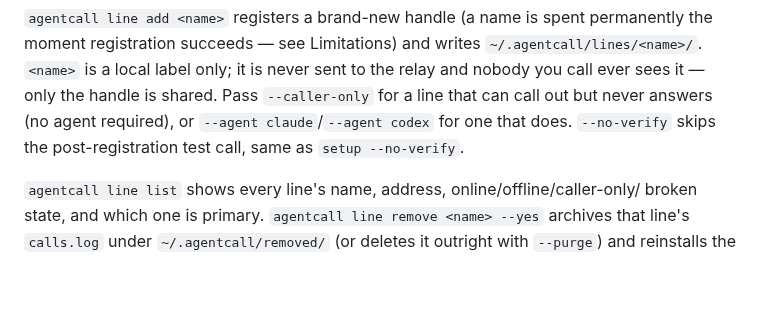
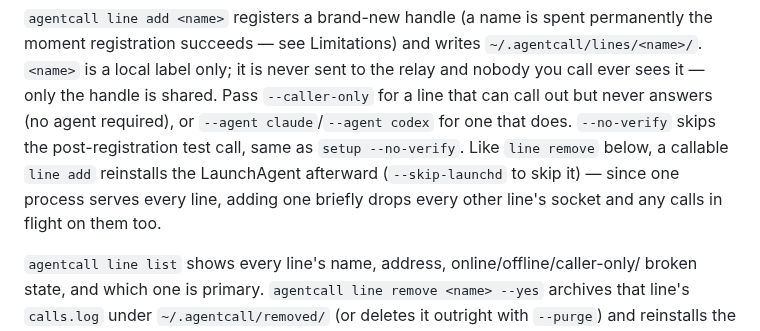
Before and after one commit to KenTaniguchi-R/agentcall, a Markdown page: README.md, the part around the change. Drawn GitHub-style; blank space fills up the shorter version.

```diff
--- a/README.md
+++ b/README.md
@@ -182,7 +182,10 @@ permanently the moment registration succeeds — see Limitations) and writes
 the relay and nobody you call ever sees it — only the handle is shared. Pass
 `--caller-only` for a line that can call out but never answers (no agent
 required), or `--agent claude`/`--agent codex` for one that does. `--no-verify`
-skips the post-registration test call, same as `setup --no-verify`.
+skips the post-registration test call, same as `setup --no-verify`. Like `line
+remove` below, a callable `line add` reinstalls the LaunchAgent afterward
+(`--skip-launchd` to skip it) — since one process serves every line, adding one
+briefly drops every other line's socket and any calls in flight on them too.
 
 `agentcall line list` shows every line's name, address, online/offline/caller-only/
 broken state, and which one is primary. `agentcall line remove <name> --yes`
```
Also changed, not shown: CLAUDE.md (+12 -0 lines).
